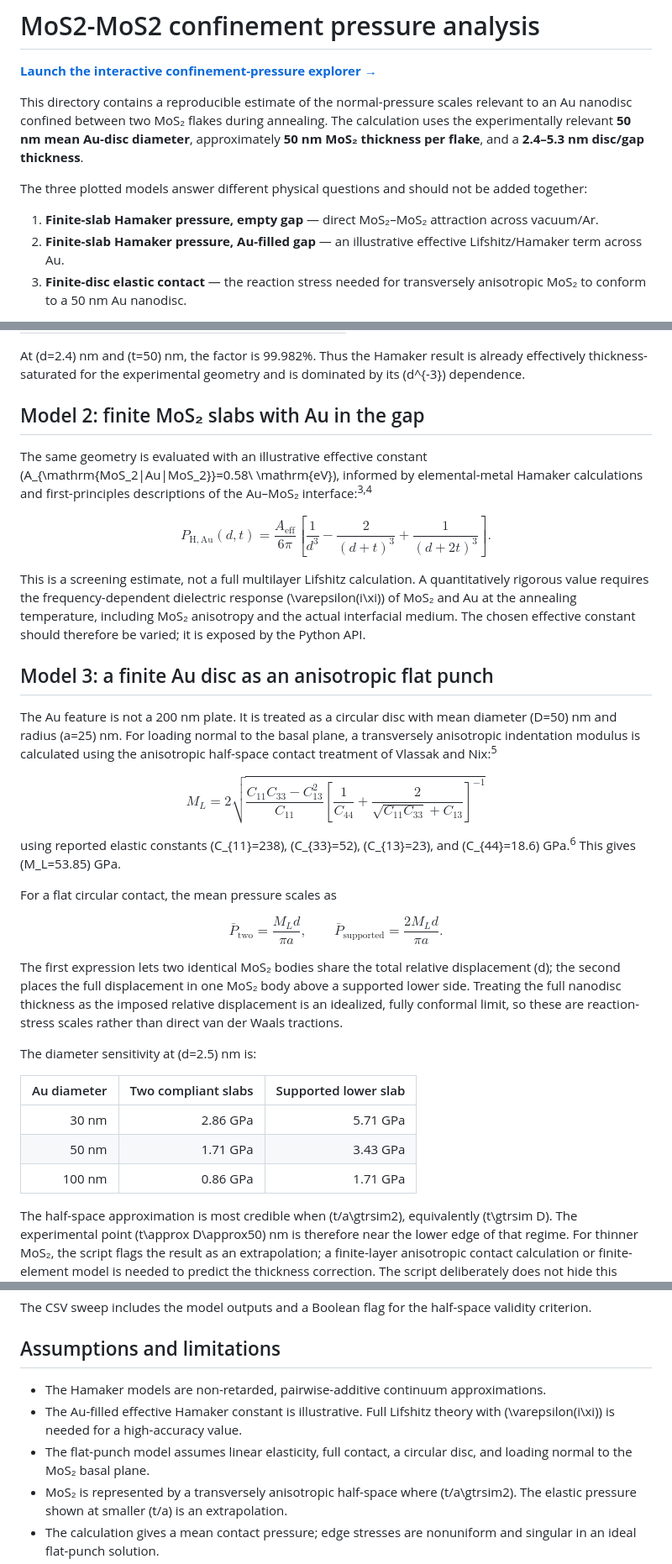
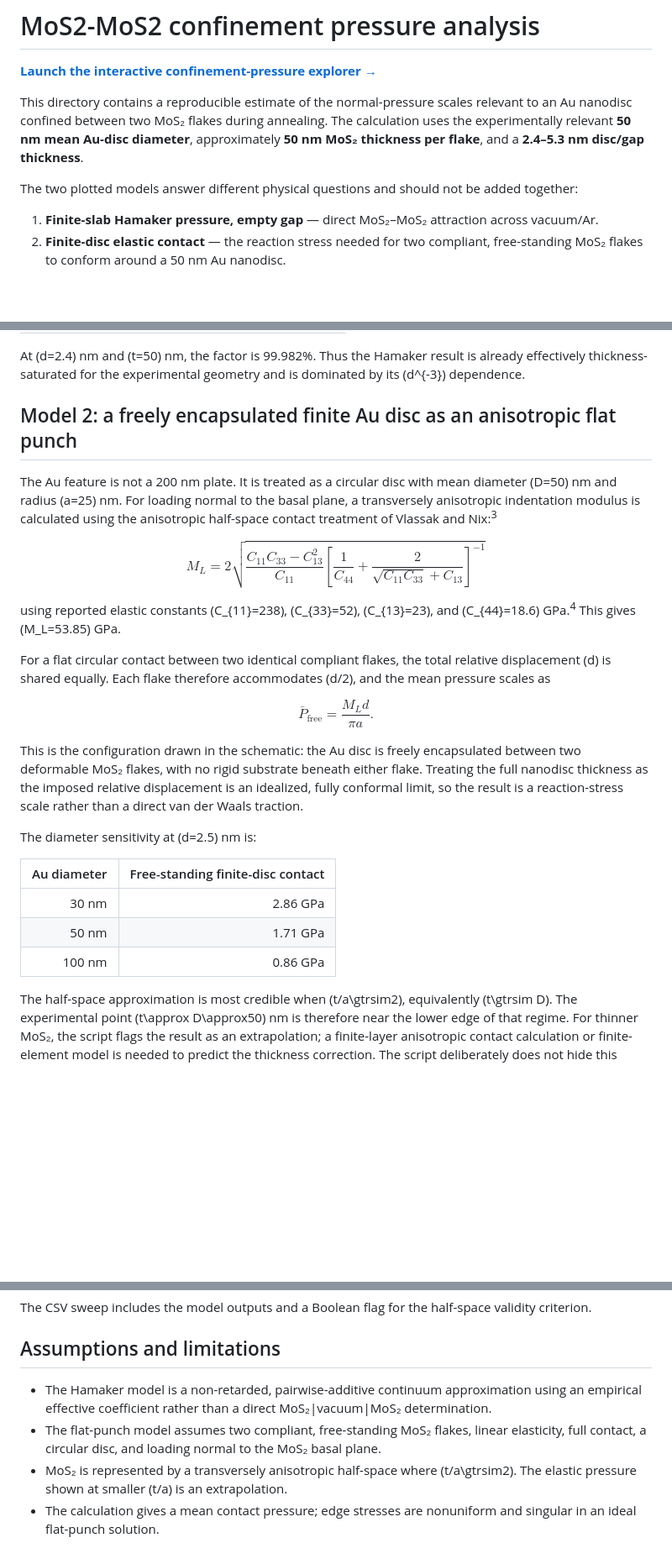
Before and after one commit to cuiyist/MoS2-Au-MoS2, a Markdown page: MoS2-MoS2-confinement-pressure-analysis/README.md, 3 parts joined by grey strips. Shown: that part at 84% size. Drawn GitHub-style; blank space fills up the shorter version.

```diff
--- a/MoS2-MoS2-confinement-pressure-analysis/README.md
+++ b/MoS2-MoS2-confinement-pressure-analysis/README.md
@@ -4,9 +4,8 @@
 
 This directory contains a reproducible estimate of the normal-pressure scales relevant to an Au nanodisc confined between two MoS₂ flakes during annealing. The calculation uses the experimentally relevant **50 nm mean Au-disc diameter**, approximately **50 nm MoS₂ thickness per flake**, and a **2.4–5.3 nm disc/gap thickness**.
 
-The three plotted models answer different physical questions and should not be added together:
+The two plotted models answer different physical questions and should not be added together:
 
 1. **Finite-slab Hamaker pressure, empty gap** — direct MoS₂–MoS₂ attraction across vacuum/Ar.
-2. **Finite-slab Hamaker pressure, Au-filled gap** — an illustrative effective Lifshitz/Hamaker term across Au.
-3. **Finite-disc elastic contact** — the reaction stress needed for transversely anisotropic MoS₂ to conform to a 50 nm Au nanodisc.
+2. **Finite-disc elastic contact** — the reaction stress needed for two compliant, free-standing MoS₂ flakes to conform around a 50 nm Au nanodisc.
 
@@ -69,23 +68,9 @@ The pressure approaches the half-space result \(A/(6\pi d^3)\) once each flake i
 
 At \(d=2.4\) nm and \(t=50\) nm, the factor is 99.982%. Thus the Hamaker result is already effectively thickness-saturated for the experimental geometry and is dominated by its \(d^{-3}\) dependence.
 
-## Model 2: finite MoS₂ slabs with Au in the gap
+## Model 2: a freely encapsulated finite Au disc as an anisotropic flat punch
 
-The same geometry is evaluated with an illustrative effective constant
-\(A_{\mathrm{MoS_2|Au|MoS_2}}=0.58\ \mathrm{eV}\), informed by elemental-metal Hamaker calculations and first-principles descriptions of the Au–MoS₂ interface:<sup>3,4</sup>
-
-$$
-P_{\mathrm{H,Au}}(d,t)=\frac{A_{\mathrm{eff}}}{6\pi}
-\left[
-\frac{1}{d^3}-\frac{2}{(d+t)^3}+\frac{1}{(d+2t)^3}
-\right].
-$$
-
-This is a screening estimate, not a full multilayer Lifshitz calculation. A quantitatively rigorous value requires the frequency-dependent dielectric response \(\varepsilon(i\xi)\) of MoS₂ and Au at the annealing temperature, including MoS₂ anisotropy and the actual interfacial medium. The chosen effective constant should therefore be varied; it is exposed by the Python API.
-
-## Model 3: a finite Au disc as an anisotropic flat punch
-
-The Au feature is not a 200 nm plate. It is treated as a circular disc with mean diameter \(D=50\) nm and radius \(a=25\) nm. For loading normal to the basal plane, a transversely anisotropic indentation modulus is calculated using the anisotropic half-space contact treatment of Vlassak and Nix:<sup>5</sup>
+The Au feature is not a 200 nm plate. It is treated as a circular disc with mean diameter \(D=50\) nm and radius \(a=25\) nm. For loading normal to the basal plane, a transversely anisotropic indentation modulus is calculated using the anisotropic half-space contact treatment of Vlassak and Nix:<sup>3</sup>
 
 $$
 M_L=2\sqrt{
@@ -96,25 +81,23 @@ M_L=2\sqrt{
 \right]^{-1}}
 $$
 
-using reported elastic constants \(C_{11}=238\), \(C_{33}=52\), \(C_{13}=23\), and \(C_{44}=18.6\) GPa.<sup>6</sup> This gives \(M_L=53.85\) GPa.
+using reported elastic constants \(C_{11}=238\), \(C_{33}=52\), \(C_{13}=23\), and \(C_{44}=18.6\) GPa.<sup>4</sup> This gives \(M_L=53.85\) GPa.
 
-For a flat circular contact, the mean pressure scales as
+For a flat circular contact between two identical compliant flakes, the total relative displacement \(d\) is shared equally. Each flake therefore accommodates \(d/2\), and the mean pressure scales as
 
 $$
-\bar P_{\mathrm{two}}=\frac{M_L d}{\pi a},
-\qquad
-\bar P_{\mathrm{supported}}=\frac{2M_L d}{\pi a}.
+\bar P_{\mathrm{free}}=\frac{M_L d}{\pi a}.
 $$
 
-The first expression lets two identical MoS₂ bodies share the total relative displacement \(d\); the second places the full displacement in one MoS₂ body above a supported lower side. Treating the full nanodisc thickness as the imposed relative displacement is an idealized, fully conformal limit, so these are reaction-stress scales rather than direct van der Waals tractions.
+This is the configuration drawn in the schematic: the Au disc is freely encapsulated between two deformable MoS₂ flakes, with no rigid substrate beneath either flake. Treating the full nanodisc thickness as the imposed relative displacement is an idealized, fully conformal limit, so the result is a reaction-stress scale rather than a direct van der Waals traction.
 
 The diameter sensitivity at \(d=2.5\) nm is:
 
-| Au diameter | Two compliant slabs | Supported lower slab |
-|---:|---:|---:|
-| 30 nm | 2.86 GPa | 5.71 GPa |
-| 50 nm | 1.71 GPa | 3.43 GPa |
-| 100 nm | 0.86 GPa | 1.71 GPa |
+| Au diameter | Free-standing finite-disc contact |
+|---:|---:|
+| 30 nm | 2.86 GPa |
+| 50 nm | 1.71 GPa |
+| 100 nm | 0.86 GPa |
 
 The half-space approximation is most credible when \(t/a\gtrsim2\), equivalently \(t\gtrsim D\). The experimental point \(t\approx D\approx50\) nm is therefore near the lower edge of that regime. For thinner MoS₂, the script flags the result as an extrapolation; a finite-layer anisotropic contact calculation or finite-element model is needed to predict the thickness correction. The script deliberately does not hide this limitation behind an unsupported empirical correction.
 
@@ -140,9 +123,8 @@ The CSV sweep includes the model outputs and a Boolean flag for the half-space v
 
 ## Assumptions and limitations
 
-- The Hamaker models are non-retarded, pairwise-additive continuum approximations.
-- The Au-filled effective Hamaker constant is illustrative. Full Lifshitz theory with \(\varepsilon(i\xi)\) is needed for a high-accuracy value.
-- The flat-punch model assumes linear elasticity, full contact, a circular disc, and loading normal to the MoS₂ basal plane.
+- The Hamaker model is a non-retarded, pairwise-additive continuum approximation using an empirical effective coefficient rather than a direct MoS₂|vacuum|MoS₂ determination.
+- The flat-punch model assumes two compliant, free-standing MoS₂ flakes, linear elasticity, full contact, a circular disc, and loading normal to the MoS₂ basal plane.
 - MoS₂ is represented by a transversely anisotropic half-space where \(t/a\gtrsim2\). The elastic pressure shown at smaller \(t/a\) is an extrapolation.
 - The calculation gives a mean contact pressure; edge stresses are nonuniform and singular in an ideal flat-punch solution.
 - The analysis does not model thermally activated Au flow, interfacial slip, defects, or time-dependent relaxation.
```
Also changed, not shown: other parts of MoS2-MoS2-confinement-pressure-analysis/README.md (+10 -12 lines), README.md (+4 -6 lines), MoS2-MoS2-confinement-pressure-analysis/figures/interactive-preview.png, 4 other files.
